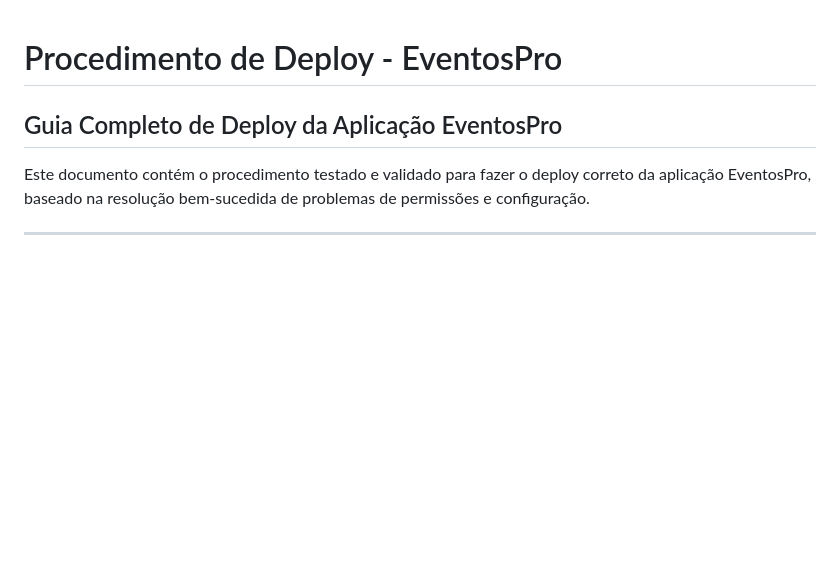
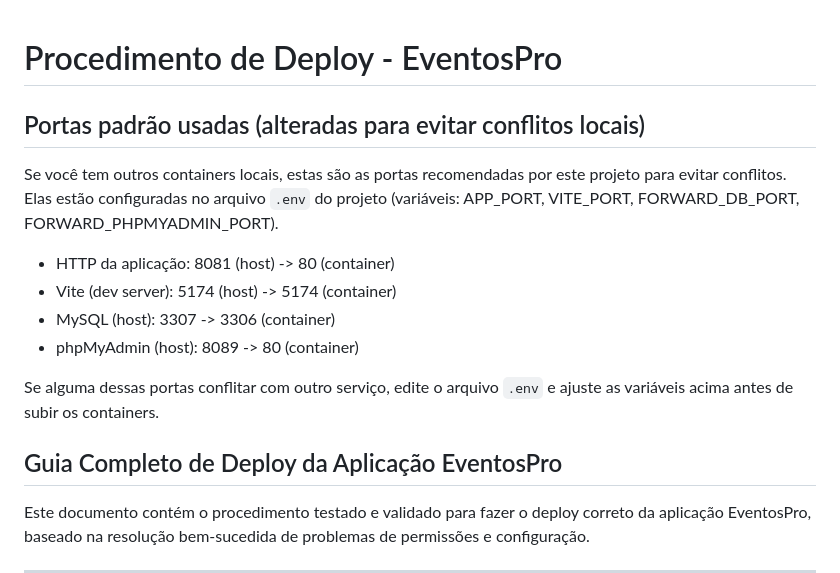
Before and after one commit to nandinhos/EventosPro, a Markdown page: docs/DEPLOY_PROCEDURE.md, the part around the change. Drawn GitHub-style; blank space fills up the shorter version.

Commit message:
Add AGENTS.md with development guidelines and update deploy procedure
Amp-Thread-ID: https://ampcode.com/threads/T-bc19b05e-064a-4d62-95d1-39b44d92dd92
Co-authored-by: Amp <amp@ampcode.com>

```diff
--- a/docs/DEPLOY_PROCEDURE.md
+++ b/docs/DEPLOY_PROCEDURE.md
@@ -1,4 +1,15 @@
 # Procedimento de Deploy - EventosPro
+
+## Portas padrão usadas (alteradas para evitar conflitos locais)
+
+Se você tem outros containers locais, estas são as portas recomendadas por este projeto para evitar conflitos. Elas estão configuradas no arquivo `.env` do projeto (variáveis: APP_PORT, VITE_PORT, FORWARD_DB_PORT, FORWARD_PHPMYADMIN_PORT).
+
+- HTTP da aplicação: 8081 (host) -> 80 (container)
+- Vite (dev server): 5174 (host) -> 5174 (container)
+- MySQL (host): 3307 -> 3306 (container)
+- phpMyAdmin (host): 8089 -> 80 (container)
+
+Se alguma dessas portas conflitar com outro serviço, edite o arquivo `.env` e ajuste as variáveis acima antes de subir os containers.
 
 ## Guia Completo de Deploy da Aplicação EventosPro
 
```
Also changed, not shown: AGENTS.md (added, +40 -0 lines).
